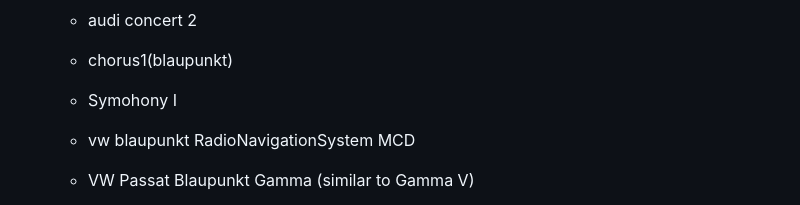
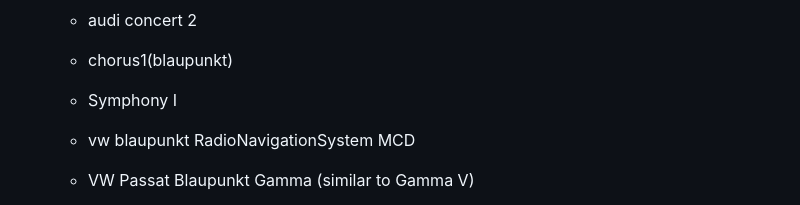
Before and after one commit to tomaskovacik/vwcdpic, a Markdown page: README.md, the part around the change. GitHub-like rendering.

Commit message:
Update README.md
typo

```diff
--- a/README.md
+++ b/README.md
@@ -29,7 +29,7 @@ notes:
 	- audi concert 1(philips)
 	- audi concert 2
 	- chorus1(blaupunkt)
-	- Symohony I
+	- Symphony I
 	- vw blaupunkt RadioNavigationSystem MCD
 	- VW Passat Blaupunkt Gamma (similar to Gamma V)
 	- Audi Symphony II BOSE
```
